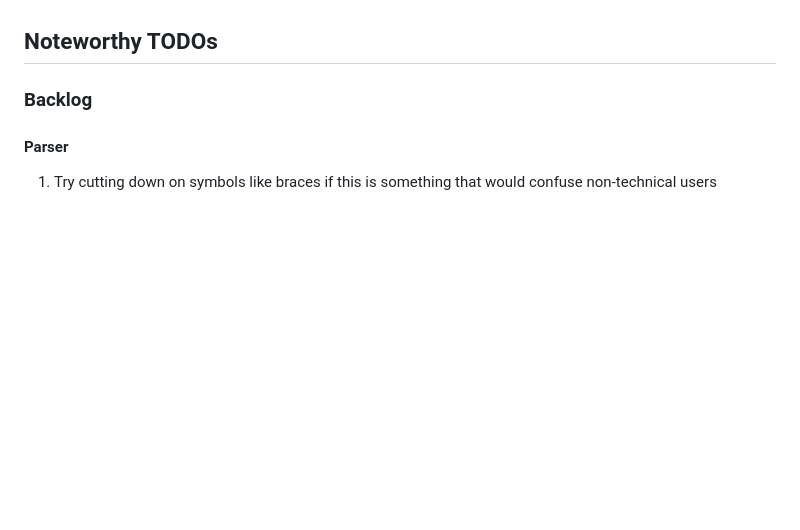
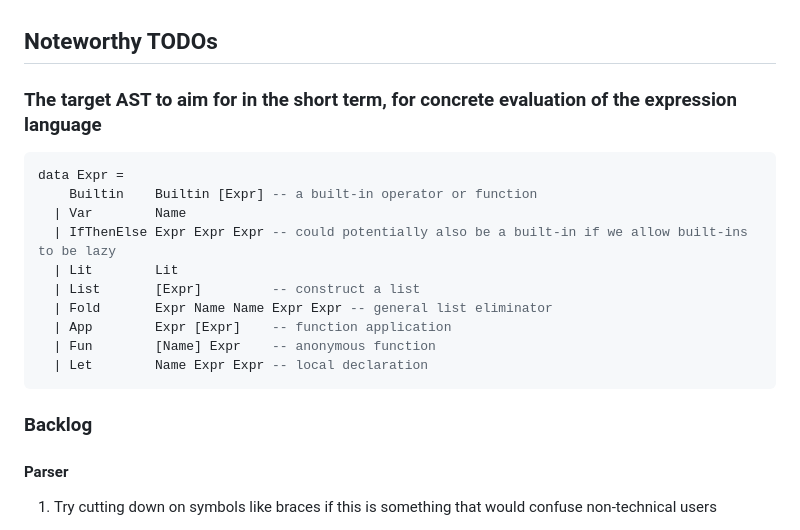
Before and after one commit to smucclaw/lam4, a Markdown page: README.md, the part around the change. GitHub-like rendering; blank space fills up the shorter version.

Commit message:
README: Add definition of target AST to aim for, for concrete evaluation of the expression language

````diff
--- a/README.md
+++ b/README.md
@@ -37,6 +37,21 @@ After building:
   * Note that this is still more like concrete than abstract syntax --- I hope to be able to do that desugaring / simplfiying within the next 1-1.5 weeks. I'll aim to target Andres' AST for concrete evaluation, but I'll probably also experiment with another version on the side that has a few more constructs for symbolic execution.
 
 ## Noteworthy TODOs
+
+### The target AST to aim for in the short term, for concrete evaluation of the expression language
+
+```haskell
+data Expr =
+    Builtin    Builtin [Expr] -- a built-in operator or function
+  | Var        Name
+  | IfThenElse Expr Expr Expr -- could potentially also be a built-in if we allow built-ins to be lazy
+  | Lit        Lit
+  | List       [Expr]         -- construct a list
+  | Fold       Expr Name Name Expr Expr -- general list eliminator
+  | App        Expr [Expr]    -- function application
+  | Fun        [Name] Expr    -- anonymous function
+  | Let        Name Expr Expr -- local declaration
+```
 
 ### Backlog
 
````
